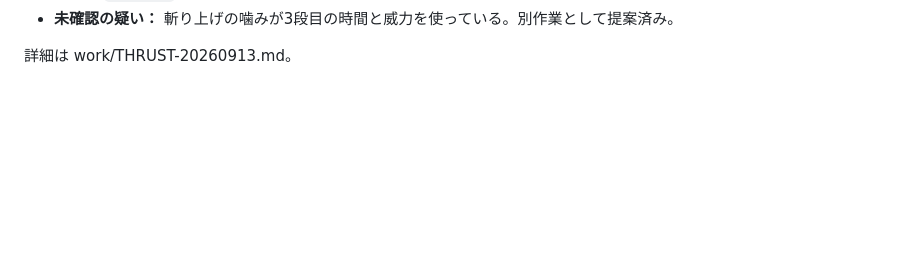
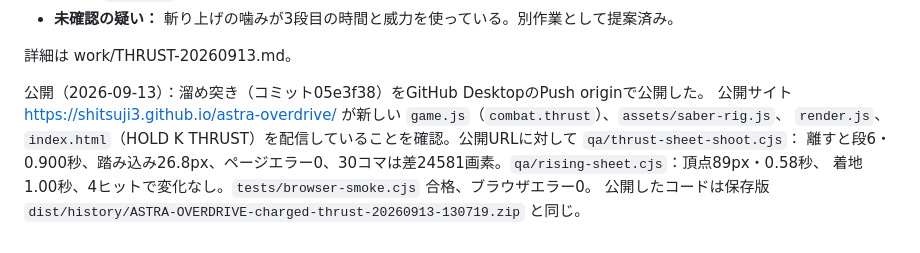
Before and after one commit to Shitsuji3/astra-overdrive, a Markdown page: work/CURRENT-STATE.md, the part around the change. GitHub-like rendering; blank space fills up the shorter version.

Commit message:
Record that the charged thrust is published and verified live
Pushed 05e3f38 through GitHub Desktop. The live site serves the thrust; on the live URL the thrust sheet releases into stage 6 with a 26.8px lunge and no page errors, the rising cut is unchanged (apex 89px at 0.58s, landing 1.00s, 4 hits), and the browser smoke test passes with no errors.

Co-Authored-By: Claude Opus 5 <noreply@anthropic.com>

```diff
--- a/work/CURRENT-STATE.md
+++ b/work/CURRENT-STATE.md
@@ -776,3 +776,10 @@ span .78、hold .46、ページエラー0。`tests/browser-smoke.cjs` 合格、
 - **未確認の疑い：** 斬り上げの噛みが3段目の時間と威力を使っている。別作業として提案済み。
 
 詳細は work/THRUST-20260913.md。
+
+公開（2026-09-13）：溜め突き（コミット05e3f38）をGitHub DesktopのPush originで公開した。
+公開サイト https://shitsuji3.github.io/astra-overdrive/ が新しい `game.js`（`combat.thrust`）、`assets/saber-rig.js`、
+`render.js`、`index.html`（HOLD K THRUST）を配信していることを確認。公開URLに対して `qa/thrust-sheet-shoot.cjs`：
+離すと段6・0.900秒、踏み込み26.8px、ページエラー0、30コマは差24581画素。`qa/rising-sheet.cjs`：頂点89px・0.58秒、
+着地1.00秒、4ヒットで変化なし。`tests/browser-smoke.cjs` 合格、ブラウザエラー0。
+公開したコードは保存版 `dist/history/ASTRA-OVERDRIVE-charged-thrust-20260913-130719.zip` と同じ。
```
